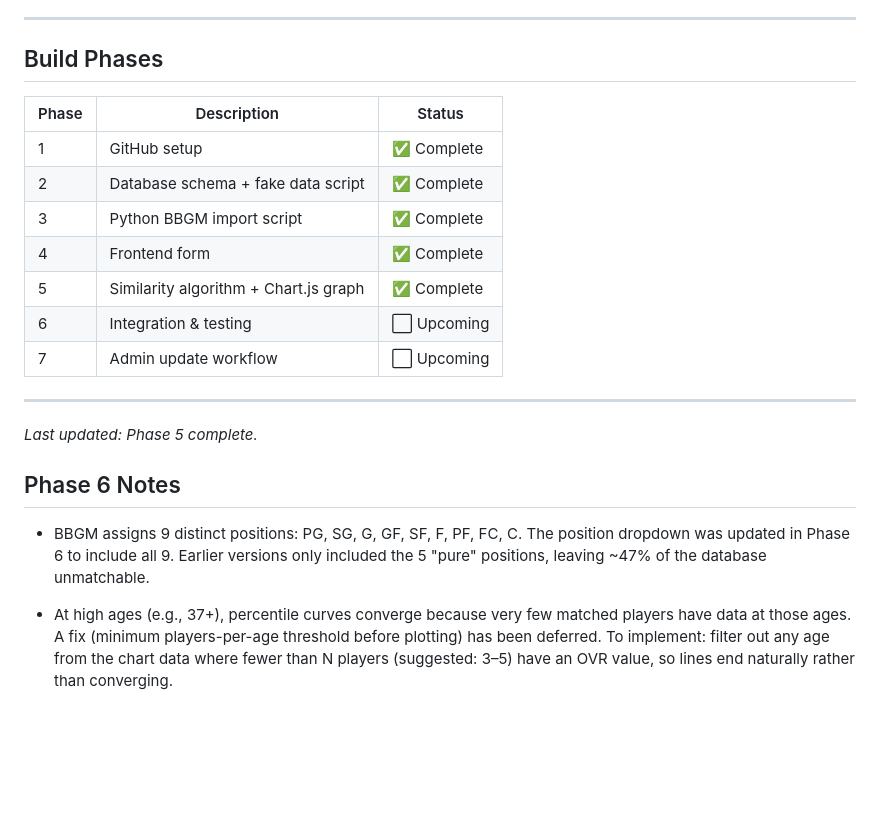
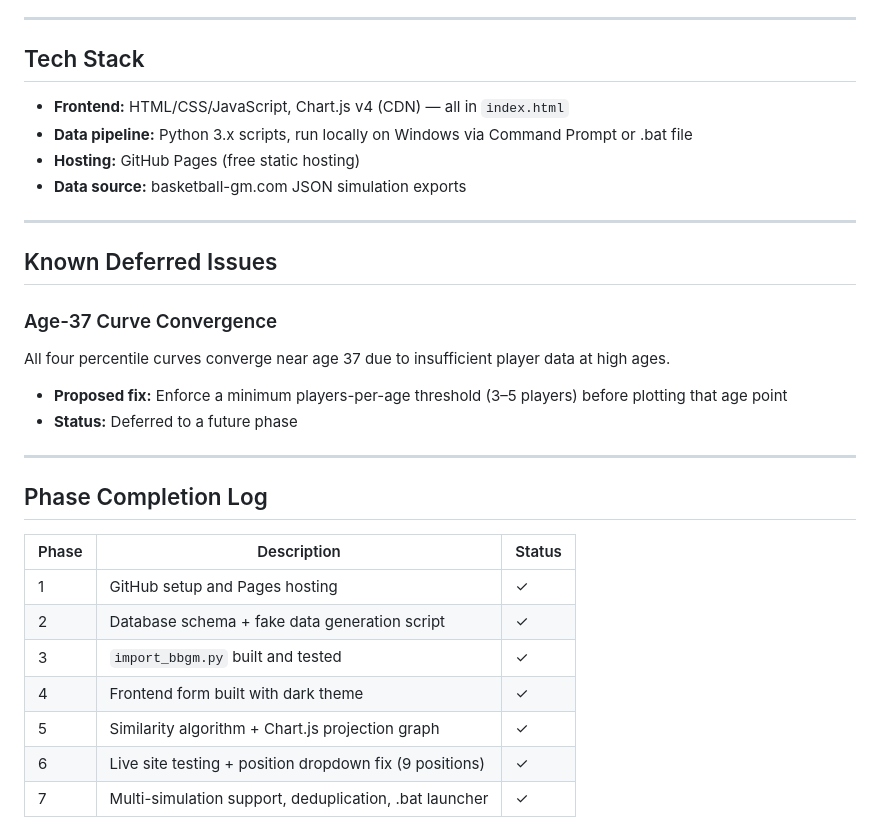
Before and after one commit to BBGM-Oracle/bbgm-oracle, a Markdown page: ASSUMPTIONS.md, the part around one of its changes. Rendered like a GitHub page; blank space fills up the shorter version.

```diff
--- a/ASSUMPTIONS.md
+++ b/ASSUMPTIONS.md
@@ -116,29 +120,30 @@ Each player record in `data/players.json` contains:
 
 ---
 
-## Build Phases
-
-| Phase | Description                             | Status      |
-|-------|-----------------------------------------|-------------|
-| 1     | GitHub setup                            | ✅ Complete |
-| 2     | Database schema + fake data script      | ✅ Complete |
-| 3     | Python BBGM import script               | ✅ Complete |
-| 4     | Frontend form                           | ✅ Complete |
-| 5     | Similarity algorithm + Chart.js graph   | ✅ Complete |
-| 6     | Integration & testing                   | ⬜ Upcoming |
-| 7     | Admin update workflow                   | ⬜ Upcoming |
+## Tech Stack
+- **Frontend:** HTML/CSS/JavaScript, Chart.js v4 (CDN) — all in `index.html`
+- **Data pipeline:** Python 3.x scripts, run locally on Windows via Command Prompt or .bat file
+- **Hosting:** GitHub Pages (free static hosting)
+- **Data source:** basketball-gm.com JSON simulation exports
 
 ---
 
-*Last updated: Phase 5 complete.*
+## Known Deferred Issues
 
-## Phase 6 Notes
+### Age-37 Curve Convergence
+All four percentile curves converge near age 37 due to insufficient player data at high ages.
+- **Proposed fix:** Enforce a minimum players-per-age threshold (3–5 players) before plotting that age point
+- **Status:** Deferred to a future phase
 
-- BBGM assigns 9 distinct positions: PG, SG, G, GF, SF, F, PF, FC, C. The position
-  dropdown was updated in Phase 6 to include all 9. Earlier versions only included the
-  5 "pure" positions, leaving ~47% of the database unmatchable.
+---
 
-- At high ages (e.g., 37+), percentile curves converge because very few matched players
-  have data at those ages. A fix (minimum players-per-age threshold before plotting) has
-  been deferred. To implement: filter out any age from the chart data where fewer than N
-  players (suggested: 3–5) have an OVR value, so lines end naturally rather than converging.
+## Phase Completion Log
+| Phase | Description                                              | Status |
+|-------|----------------------------------------------------------|--------|
+| 1     | GitHub setup and Pages hosting                           | ✓      |
+| 2     | Database schema + fake data generation script            | ✓      |
+| 3     | `import_bbgm.py` built and tested                        | ✓      |
+| 4     | Frontend form built with dark theme                      | ✓      |
+| 5     | Similarity algorithm + Chart.js projection graph         | ✓      |
+| 6     | Live site testing + position dropdown fix (9 positions)  | ✓      |
+| 7     | Multi-simulation support, deduplication, .bat launcher   | ✓      |
```
Also changed, not shown: other parts of ASSUMPTIONS.md (+90 -86 lines).
